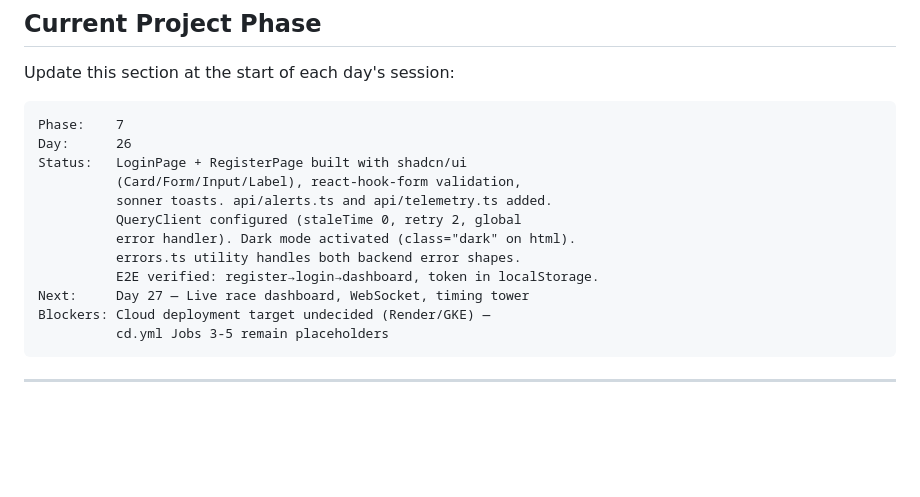
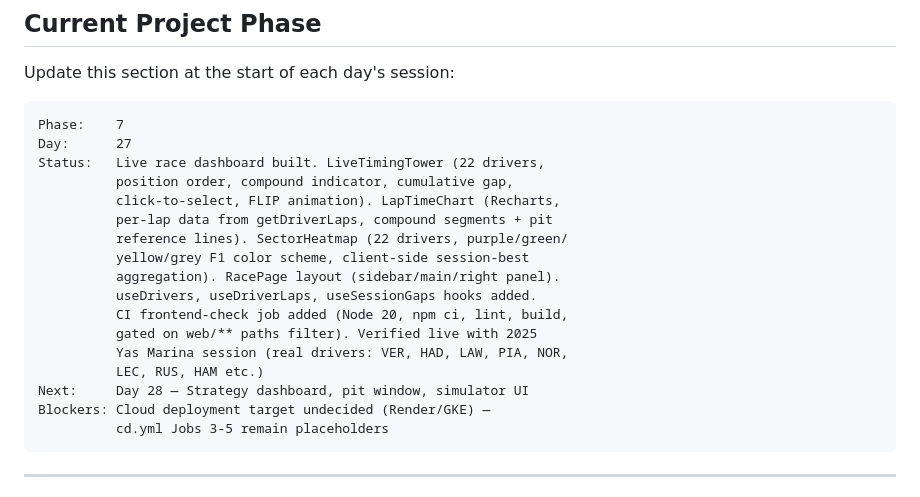
Before and after one commit to ArhaanAli04/f1-strategy-engine, a Markdown page: CLAUDE.md, the part around the change. Drawn GitHub-style; blank space fills up the shorter version.

Commit message:
update: phase tracker after Day 27

````diff
--- a/CLAUDE.md
+++ b/CLAUDE.md
@@ -401,15 +401,20 @@ Update this section at the start of each day's session:
 
 ```
 Phase:    7
-Day:      26
-Status:   LoginPage + RegisterPage built with shadcn/ui
-          (Card/Form/Input/Label), react-hook-form validation,
-          sonner toasts. api/alerts.ts and api/telemetry.ts added.
-          QueryClient configured (staleTime 0, retry 2, global
-          error handler). Dark mode activated (class="dark" on html).
-          errors.ts utility handles both backend error shapes.
-          E2E verified: register→login→dashboard, token in localStorage.
-Next:     Day 27 — Live race dashboard, WebSocket, timing tower
+Day:      27
+Status:   Live race dashboard built. LiveTimingTower (22 drivers,
+          position order, compound indicator, cumulative gap,
+          click-to-select, FLIP animation). LapTimeChart (Recharts,
+          per-lap data from getDriverLaps, compound segments + pit
+          reference lines). SectorHeatmap (22 drivers, purple/green/
+          yellow/grey F1 color scheme, client-side session-best
+          aggregation). RacePage layout (sidebar/main/right panel).
+          useDrivers, useDriverLaps, useSessionGaps hooks added.
+          CI frontend-check job added (Node 20, npm ci, lint, build,
+          gated on web/** paths filter). Verified live with 2025
+          Yas Marina session (real drivers: VER, HAD, LAW, PIA, NOR,
+          LEC, RUS, HAM etc.)
+Next:     Day 28 — Strategy dashboard, pit window, simulator UI
 Blockers: Cloud deployment target undecided (Render/GKE) —
           cd.yml Jobs 3-5 remain placeholders
 ```
````
